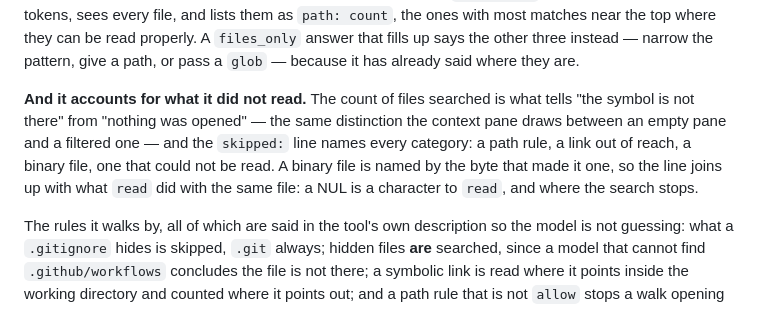
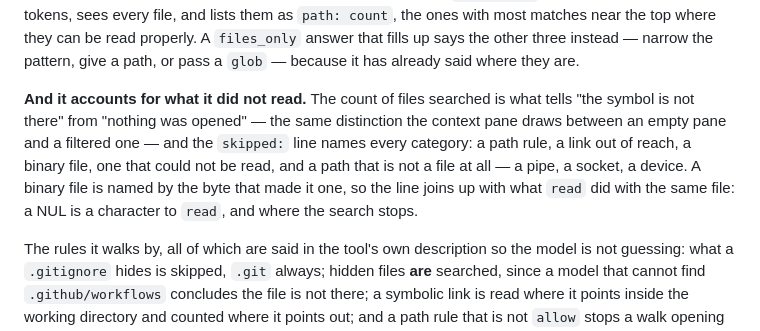
Before and after one commit to ljedrz/nachalnik, a Markdown page: kamchatka/GUIDE.md, the part around the change. GitHub-like rendering.

Commit message:
kamchatka: GUIDE names the sixth thing a search's skipped line counts
A path that is not a file - a pipe, a socket, a device - is passed over and counted, and the guide
listed every other category. Documentation only.

Co-Authored-By: Claude Opus 5.5 <noreply@anthropic.com>

```diff
--- a/kamchatka/GUIDE.md
+++ b/kamchatka/GUIDE.md
@@ -603,12 +603,12 @@ the ones with most matches near the top where they can be read properly. A `file
 that fills up says the other three instead — narrow the pattern, give a path, or pass a `glob` —
 because it has already said where they are.
 
-**And it accounts for what it did not read.** The count of files searched is what tells
-"the symbol is not there" from "nothing was opened" — the same distinction the context pane draws
-between an empty pane and a filtered one — and the `skipped:` line names every category: a path
-rule, a link out of reach, a binary file, one that could not be read. A binary file is named by
-the byte that made it one, so the line joins up with what `read` did with the same file: a NUL is
-a character to `read`, and where the search stops.
+**And it accounts for what it did not read.** The count of files searched is what tells "the symbol
+is not there" from "nothing was opened" — the same distinction the context pane draws between an
+empty pane and a filtered one — and the `skipped:` line names every category: a path rule, a link
+out of reach, a binary file, one that could not be read, and a path that is not a file at all — a
+pipe, a socket, a device. A binary file is named by the byte that made it one, so the line joins up
+with what `read` did with the same file: a NUL is a character to `read`, and where the search stops.
 
 The rules it walks by, all of which are said in the tool's own description so the model is not
 guessing: what a `.gitignore` hides is skipped, `.git` always; hidden files **are** searched, since
```
